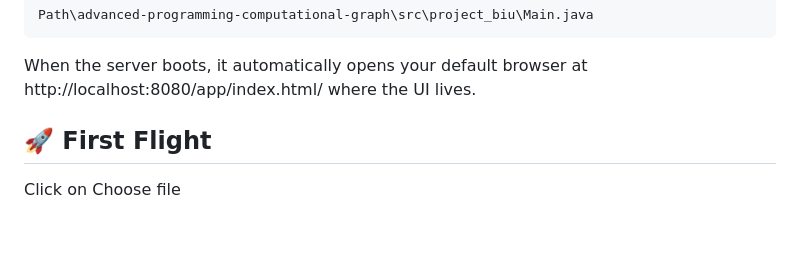
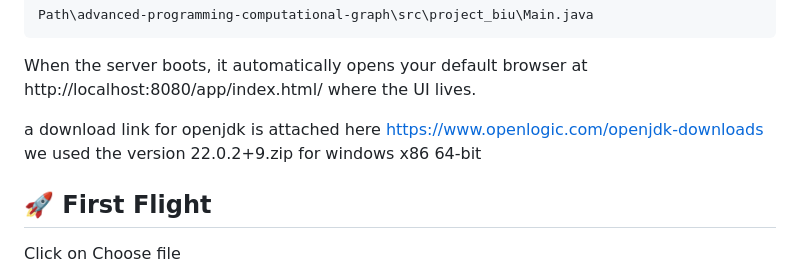
Before and after one commit to Roeyx/advanced-programming-computational-graph, a Markdown page: README.md, the part around the change. Drawn GitHub-style; blank space fills up the shorter version.

````diff
--- a/README.md
+++ b/README.md
@@ -23,6 +23,9 @@ Path\advanced-programming-computational-graph\src\project_biu\Main.java
 ```
 
 When the server boots, it automatically opens your default browser at http://localhost:8080/app/index.html/ where the UI lives.
+
+a download link for openjdk is attached here https://www.openlogic.com/openjdk-downloads
+we used the version 22.0.2+9.zip for windows x86 64-bit
 
 ## 🚀 First Flight
 
````
